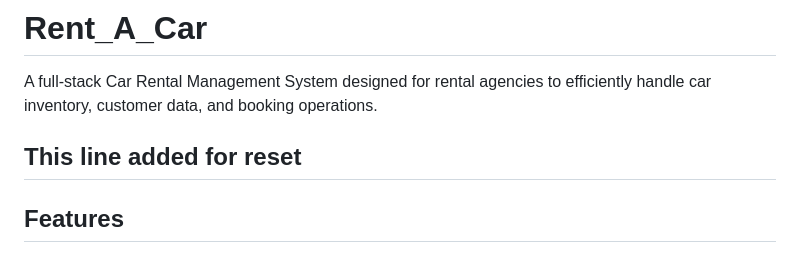
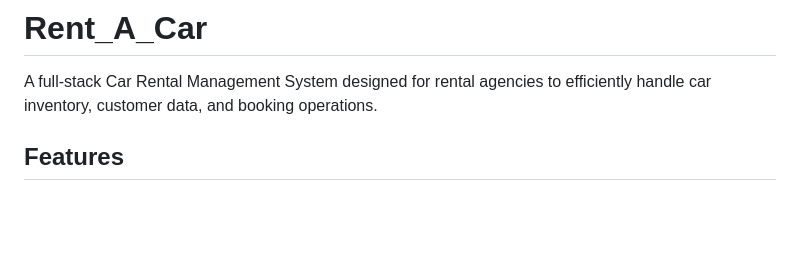
Before and after one commit to umar2809/Rent_A_Car, a Markdown page: README.md, the part around the change. Rendered like a GitHub page; blank space fills up the shorter version.

Commit message:
Remove reset line from README

```diff
--- a/README.md
+++ b/README.md
@@ -1,7 +1,7 @@
 # Rent_A_Car
 
 A full-stack Car Rental Management System designed for rental agencies to efficiently handle car inventory, customer data, and booking operations.
-## This line added for reset
+
 
 ## Features
 
```
